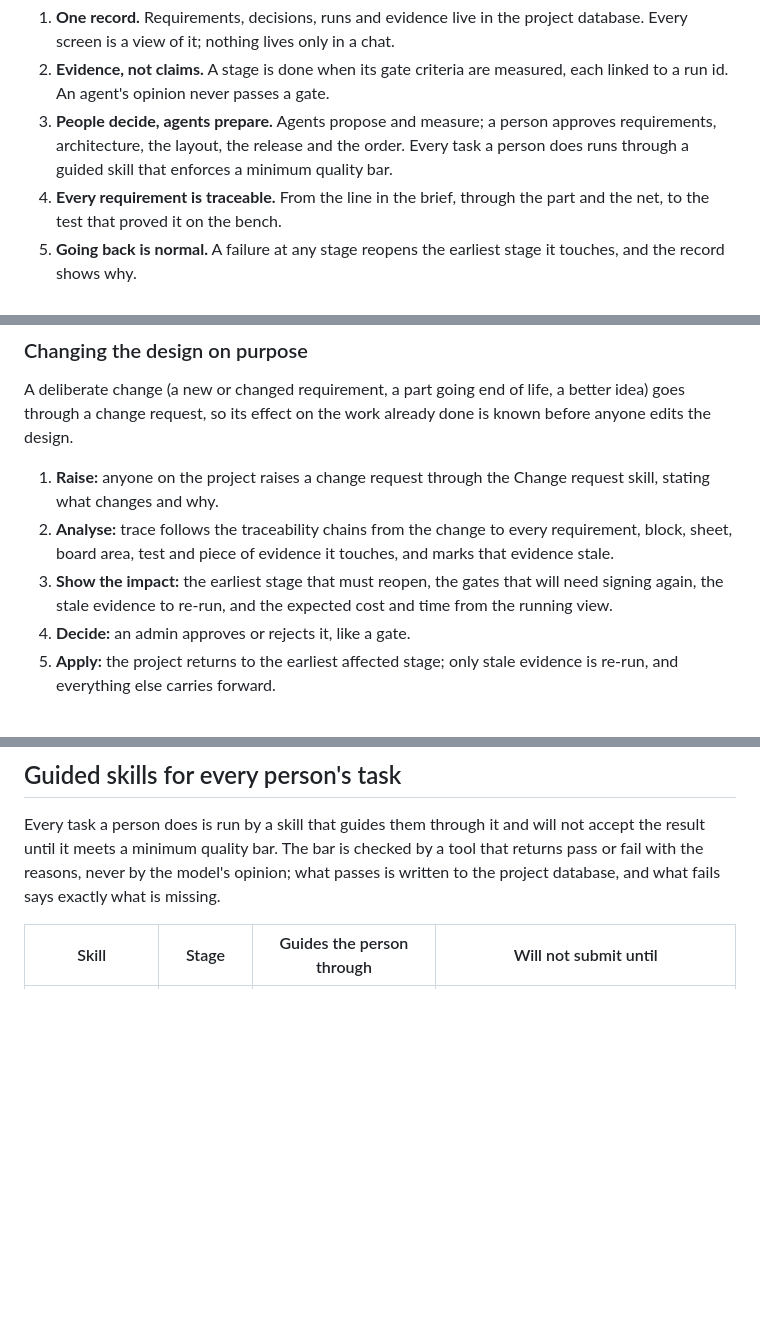
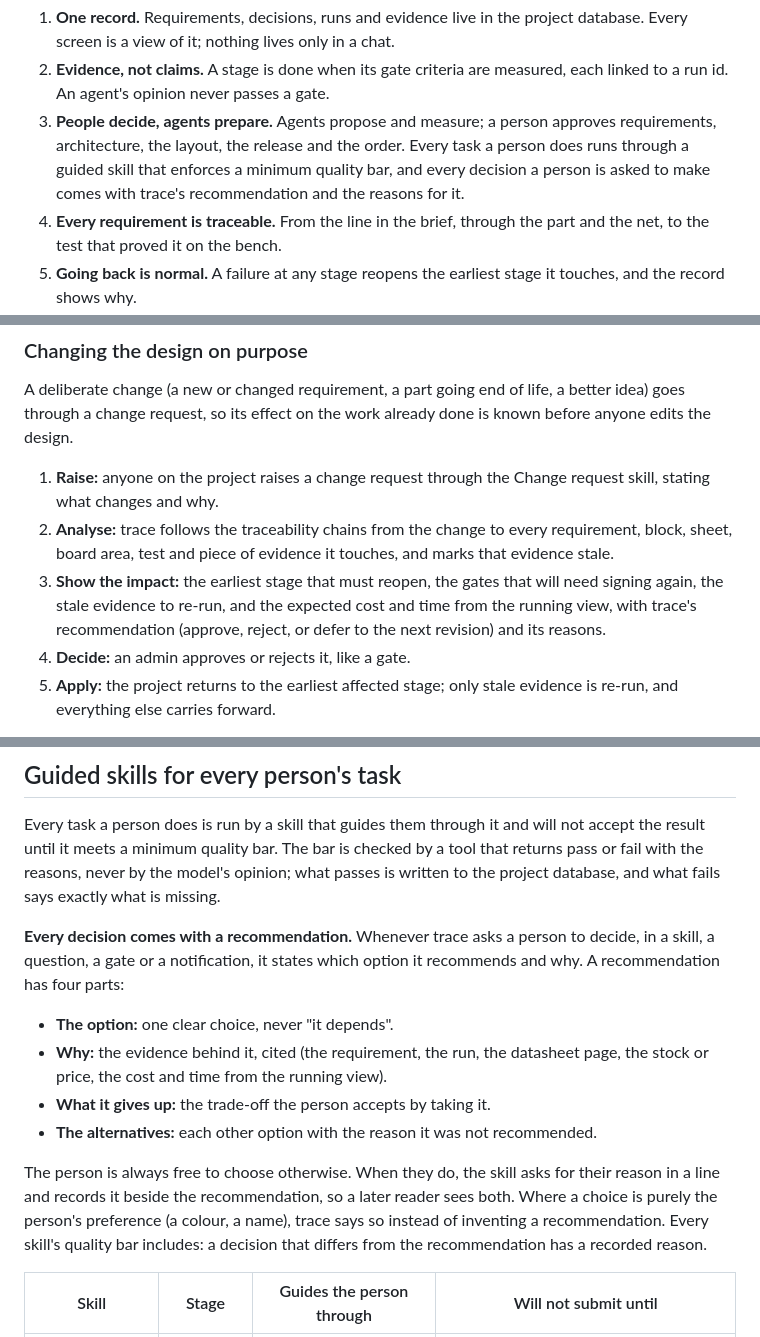
Before and after one commit to mteichtahl/trace, a Markdown page: docs/user-journey.md, 3 parts joined by grey strips. Drawn GitHub-style; blank space fills up the shorter version.

```diff
--- a/docs/user-journey.md
+++ b/docs/user-journey.md
@@ -18,7 +18,7 @@ Principles the journey follows:
 
 1. **One record.** Requirements, decisions, runs and evidence live in the project database. Every screen is a view of it; nothing lives only in a chat.
 2. **Evidence, not claims.** A stage is done when its gate criteria are measured, each linked to a run id. An agent's opinion never passes a gate.
-3. **People decide, agents prepare.** Agents propose and measure; a person approves requirements, architecture, the layout, the release and the order. Every task a person does runs through a guided skill that enforces a minimum quality bar.
+3. **People decide, agents prepare.** Agents propose and measure; a person approves requirements, architecture, the layout, the release and the order. Every task a person does runs through a guided skill that enforces a minimum quality bar, and every decision a person is asked to make comes with trace's recommendation and the reasons for it.
 4. **Every requirement is traceable.** From the line in the brief, through the part and the net, to the test that proved it on the bench.
 5. **Going back is normal.** A failure at any stage reopens the earliest stage it touches, and the record shows why.
 6. **The user is told only when it matters.** A gate is ready, an agent is stuck, or a decision is needed. Everything else is in the record.
@@ -147,7 +147,7 @@ A deliberate change (a new or changed requirement, a part going end of life, a b
 
 1. **Raise:** anyone on the project raises a change request through the Change request skill, stating what changes and why.
 2. **Analyse:** trace follows the traceability chains from the change to every requirement, block, sheet, board area, test and piece of evidence it touches, and marks that evidence stale.
-3. **Show the impact:** the earliest stage that must reopen, the gates that will need signing again, the stale evidence to re-run, and the expected cost and time from the running view.
+3. **Show the impact:** the earliest stage that must reopen, the gates that will need signing again, the stale evidence to re-run, and the expected cost and time from the running view, with trace's recommendation (approve, reject, or defer to the next revision) and its reasons.
 4. **Decide:** an admin approves or rejects it, like a gate.
 5. **Apply:** the project returns to the earliest affected stage; only stale evidence is re-run, and everything else carries forward.
 
@@ -325,6 +325,15 @@ The view is stored with each bring-up run, so a later reader knows exactly how t
 
 Every task a person does is run by a skill that guides them through it and will not accept the result until it meets a minimum quality bar. The bar is checked by a tool that returns pass or fail with the reasons, never by the model's opinion; what passes is written to the project database, and what fails says exactly what is missing.
 
+**Every decision comes with a recommendation.** Whenever trace asks a person to decide, in a skill, a question, a gate or a notification, it states which option it recommends and why. A recommendation has four parts:
+
+- **The option:** one clear choice, never "it depends".
+- **Why:** the evidence behind it, cited (the requirement, the run, the datasheet page, the stock or price, the cost and time from the running view).
+- **What it gives up:** the trade-off the person accepts by taking it.
+- **The alternatives:** each other option with the reason it was not recommended.
+
+The person is always free to choose otherwise. When they do, the skill asks for their reason in a line and records it beside the recommendation, so a later reader sees both. Where a choice is purely the person's preference (a colour, a name), trace says so instead of inventing a recommendation. Every skill's quality bar includes: a decision that differs from the recommendation has a recorded reason.
+
 | Skill | Stage | Guides the person through | Will not submit until |
 | --- | --- | --- | --- |
 | Design import | Start | Bringing an existing design into trace | Every drafted requirement is confirmed or struck; the entry stage is shown with the failing gate checks that set it |
```
Also changed, not shown: other parts of docs/user-journey.md (+8 -8 lines).
